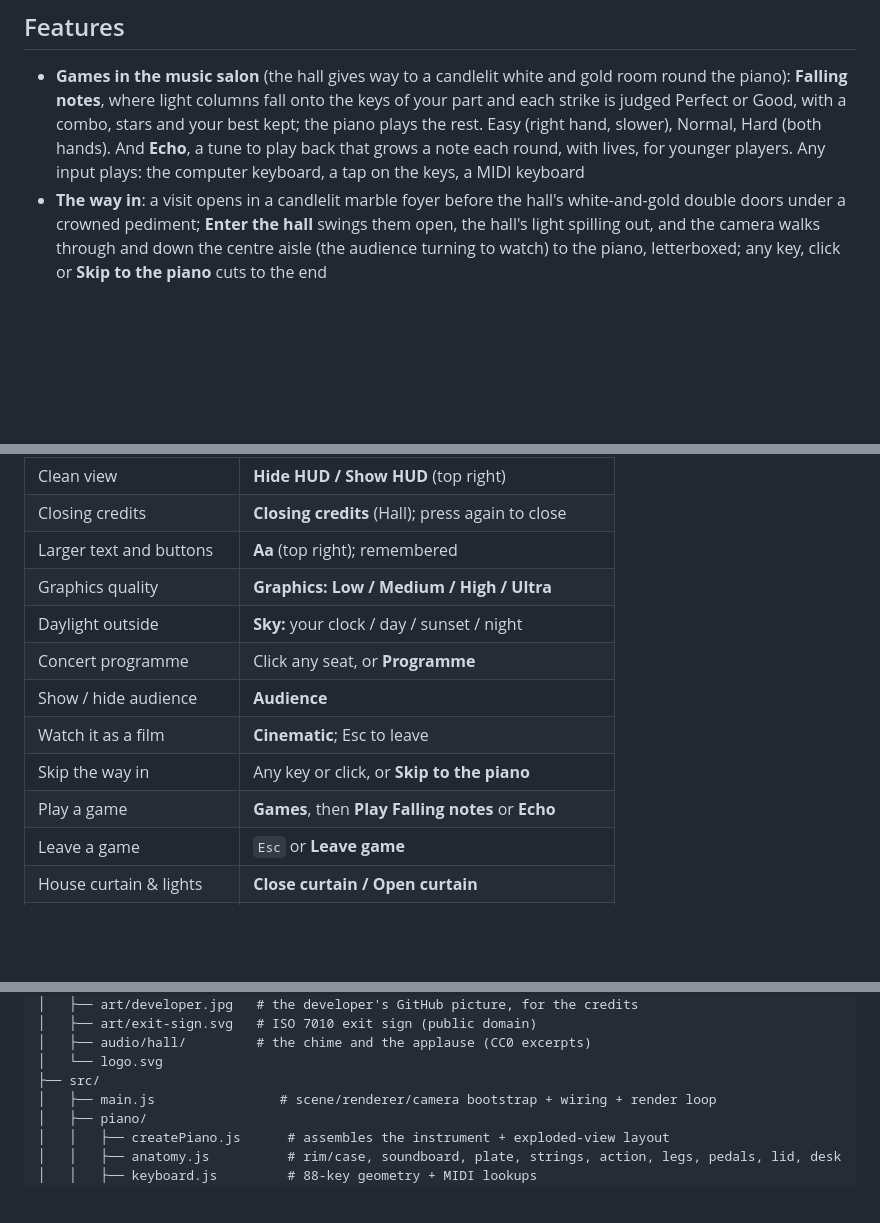
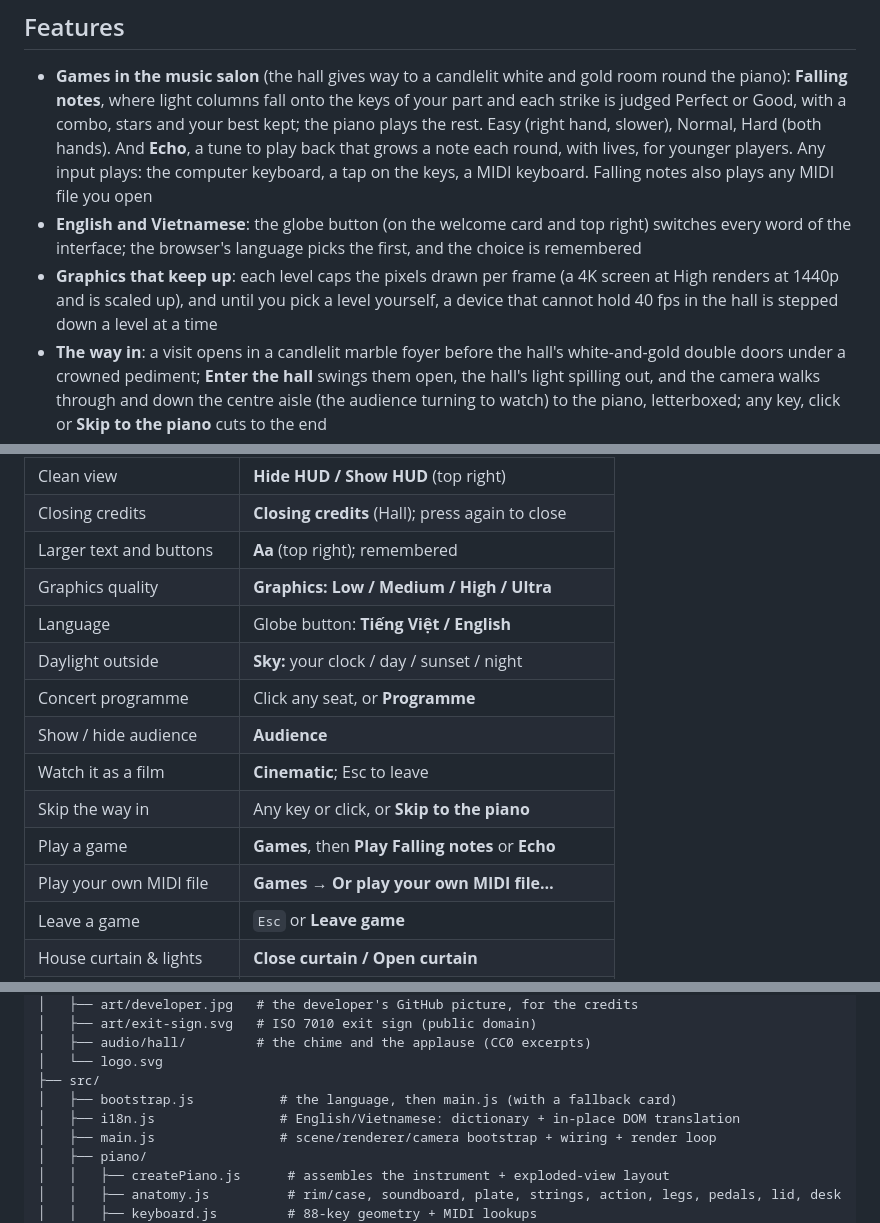
Before and after one commit to phucnguyen020611/virtual-grand-piano, a Markdown page: README.md, 3 parts joined by grey strips. Rendered like a GitHub page; blank space fills up the shorter version.

Commit message:
docs: describe the language switch, MIDI files in Falling notes and self-adjusting graphics

```diff
--- a/README.md
+++ b/README.md
@@ -26,7 +26,15 @@ The current model is procedural and intentionally lightweight. Future releases c
   a combo, stars and your best kept; the piano plays the rest. Easy (right
   hand, slower), Normal, Hard (both hands). And **Echo**, a tune to play back
   that grows a note each round, with lives, for younger players. Any input
-  plays: the computer keyboard, a tap on the keys, a MIDI keyboard
+  plays: the computer keyboard, a tap on the keys, a MIDI keyboard. Falling
+  notes also plays any MIDI file you open
+- **English and Vietnamese**: the globe button (on the welcome card and top
+  right) switches every word of the interface; the browser's language picks
+  the first, and the choice is remembered
+- **Graphics that keep up**: each level caps the pixels drawn per frame (a
+  4K screen at High renders at 1440p and is scaled up), and until you pick a
+  level yourself, a device that cannot hold 40 fps in the hall is stepped
+  down a level at a time
 - **The way in**: a visit opens in a candlelit marble foyer before the hall's
   white-and-gold double doors under a crowned pediment; **Enter the hall**
   swings them open, the hall's light spilling out, and the camera walks
@@ -140,12 +148,14 @@ makes every word and button larger.
 | Closing credits         | **Closing credits** (Hall); press again to close   |
 | Larger text and buttons | **Aa** (top right); remembered                     |
 | Graphics quality        | **Graphics: Low / Medium / High / Ultra**          |
+| Language                | Globe button: **Tiếng Việt / English**             |
 | Daylight outside        | **Sky:** your clock / day / sunset / night         |
 | Concert programme       | Click any seat, or **Programme**                   |
 | Show / hide audience    | **Audience**                                       |
 | Watch it as a film      | **Cinematic**; Esc to leave                        |
 | Skip the way in         | Any key or click, or **Skip to the piano**         |
 | Play a game             | **Games**, then **Play Falling notes** or **Echo** |
+| Play your own MIDI file | **Games** → **Or play your own MIDI file…**        |
 | Leave a game            | `Esc` or **Leave game**                            |
 | House curtain & lights  | **Close curtain / Open curtain**                   |
 | Adjust bench height     | Click a knob at either end of the bench            |
@@ -184,6 +194,8 @@ virtual-grand-piano/
 │   ├── audio/hall/         # the chime and the applause (CC0 excerpts)
 │   └── logo.svg
 ├── src/
+│   ├── bootstrap.js           # the language, then main.js (with a fallback card)
+│   ├── i18n.js                # English/Vietnamese: dictionary + in-place DOM translation
 │   ├── main.js                # scene/renderer/camera bootstrap + wiring + render loop
 │   ├── piano/
 │   │   ├── createPiano.js      # assembles the instrument + exploded-view layout
```
